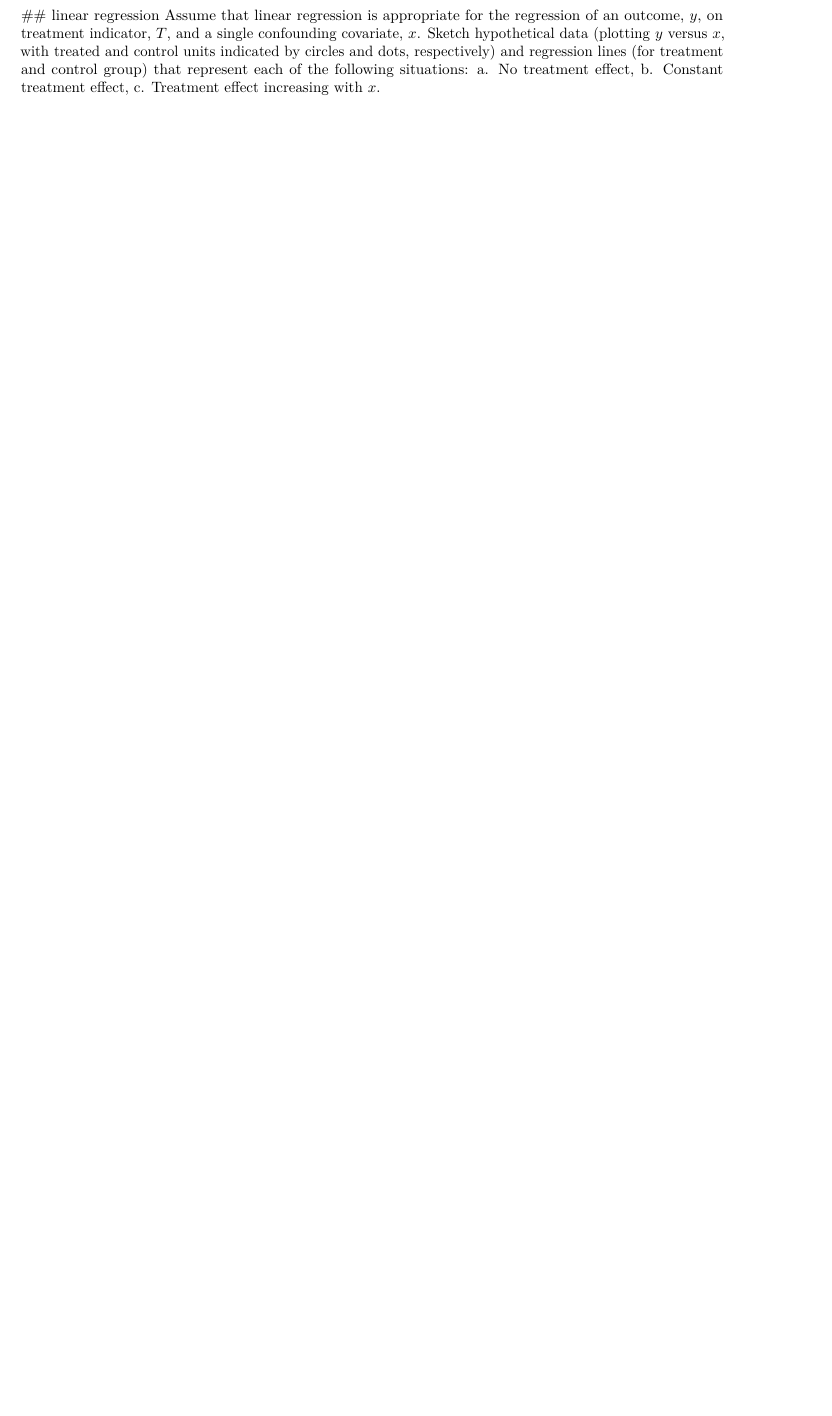
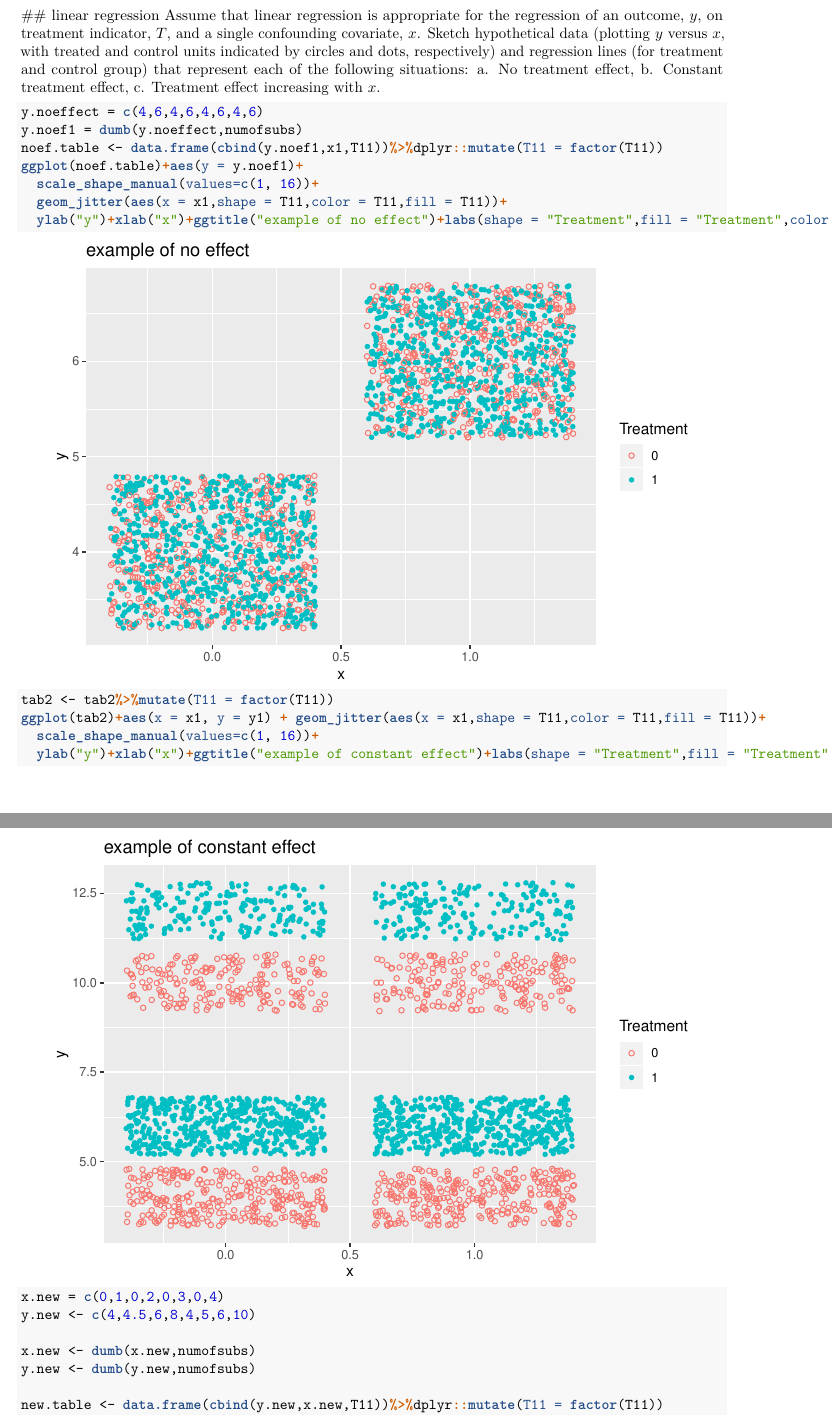
Before and after one commit to liw13006/MSSP_MA_678, an R Markdown document (hw_causal_2019.Rmd): part of page 6 of 6 before the commit and two parts of pages 6 and 7 of 9 after it, the two joined at a grey line, cut so that both start at the same text, the shorter picture padded with empty space. The pictures show the output file hw_causal_2019.pdf that the author committed with the source.

Commit message:
causal inference

````diff
--- a/hw_causal_2019.Rmd
+++ b/hw_causal_2019.Rmd
@@ -169,3 +169,25 @@ a. No treatment effect,
 b. Constant treatment effect,
 c. Treatment effect increasing with $x$.
 
+```{r}
+y.noeffect = c(4,6,4,6,4,6,4,6)
+y.noef1 = dumb(y.noeffect,numofsubs)
+noef.table <- data.frame(cbind(y.noef1,x1,T11))%>%dplyr::mutate(T11 = factor(T11))
+ggplot(noef.table)+aes(y = y.noef1)+
+  scale_shape_manual(values=c(1, 16))+
+  geom_jitter(aes(x = x1,shape = T11,color = T11,fill = T11))+
+  ylab("y")+xlab("x")+ggtitle("example of no effect")+labs(shape = "Treatment",fill = "Treatment",color = "Treatment")
+
+tab2 <- tab2%>%mutate(T11 = factor(T11))
+ggplot(tab2)+aes(x = x1, y = y1) + geom_jitter(aes(x = x1,shape = T11,color = T11,fill = T11))+
+  scale_shape_manual(values=c(1, 16))+
+  ylab("y")+xlab("x")+ggtitle("example of constant effect")+labs(shape = "Treatment",fill = "Treatment",color = "Treatment")
+
+
+x.new = c(0,1,0,2,0,3,0,4)
+y.new <- c(4,4.5,6,8,4,5,6,10)
+
+x.new <- dumb(x.new,numofsubs)
+y.new <- dumb(y.new,numofsubs)
+
+new.table <- data.frame(cbind(y.new,x.new,T11))%>%dplyr::mutate(T11 = factor(T11))
````
Also changed, not shown: hw_causal_2019.pdf, hw_causal_2019.Rmd (14 more changed lines), 1 other file.
